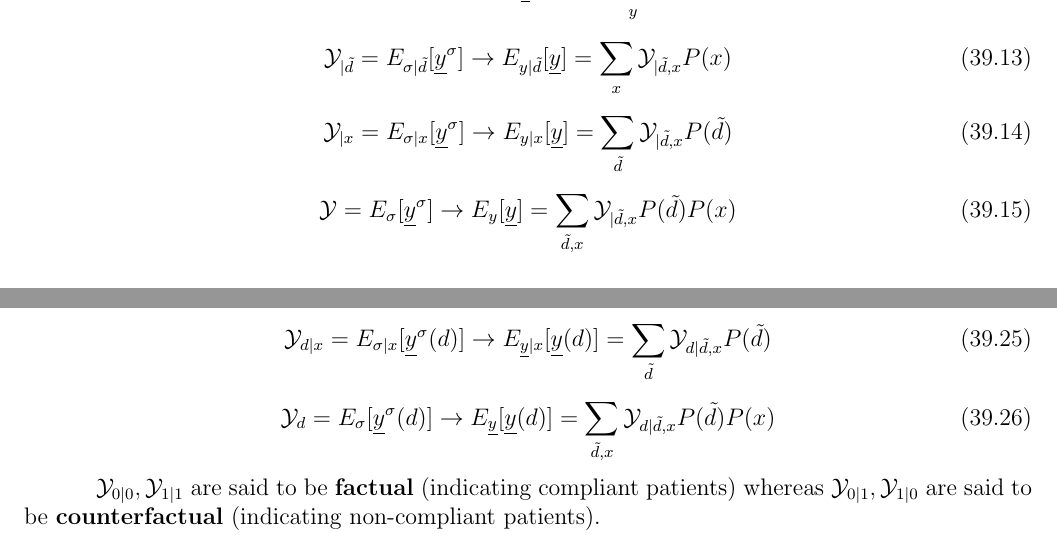
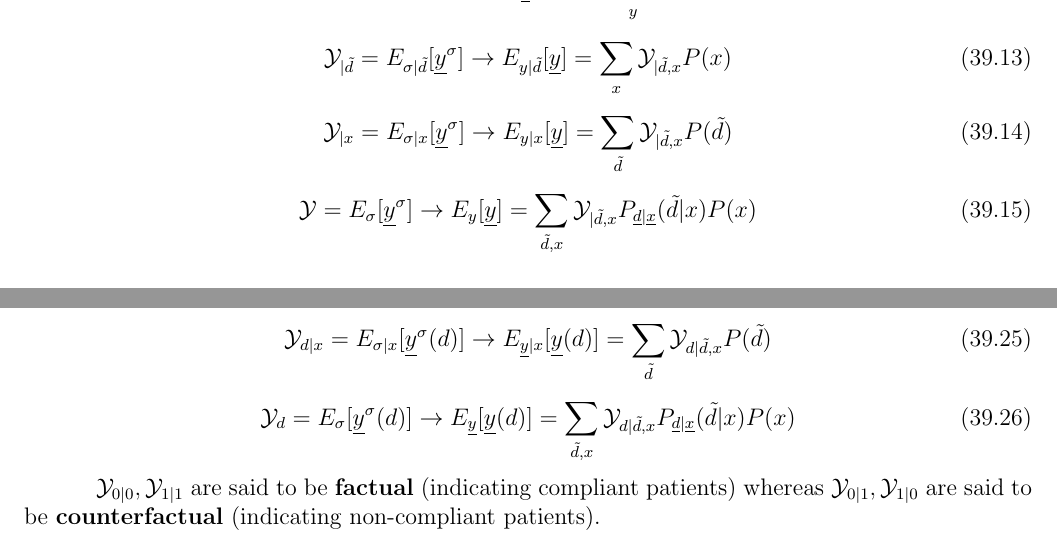
Before and after one commit to rrtucci/Bayesuvius, a LaTeX thesis (main.tex, which reads pot-out/pot-out.tex): two parts of pages 207 and 208 of 307, joined at a grey line, cut so that both start at the same text. Compiled offline with pdfLaTeX.

```diff
--- a/pot-out/pot-out.tex
+++ b/pot-out/pot-out.tex
@@ -510,7 +510,7 @@
 \beq
 \caly=E_\s[\rvy^\s]
 \rarrow E_y[\rvy]=\sum_{\td,x}
- \caly_{|\td,x}P(\td)P(x)
+ \caly_{|\td,x}P_{\rvd|\rvx}(\td|x)P(x)
 \eeq
 
 \section{$G_{im+}$ bnet}
@@ -688,7 +688,7 @@
 E_{\s}[\rvy^\s(d)]
 \rarrow
 E_{\rvy} [\rvy(d)]
-=\sum_{\td,x}\caly_{d|\td,x} P(\td)P(x)
+=\sum_{\td,x}\caly_{d|\td,x} P_{\rvd|\rvx}(\td|x)P(x)
 \eeq
 
 
```
Also changed, not shown: main.pdf, pot-out/pot-out.tex (2 more changed lines).
